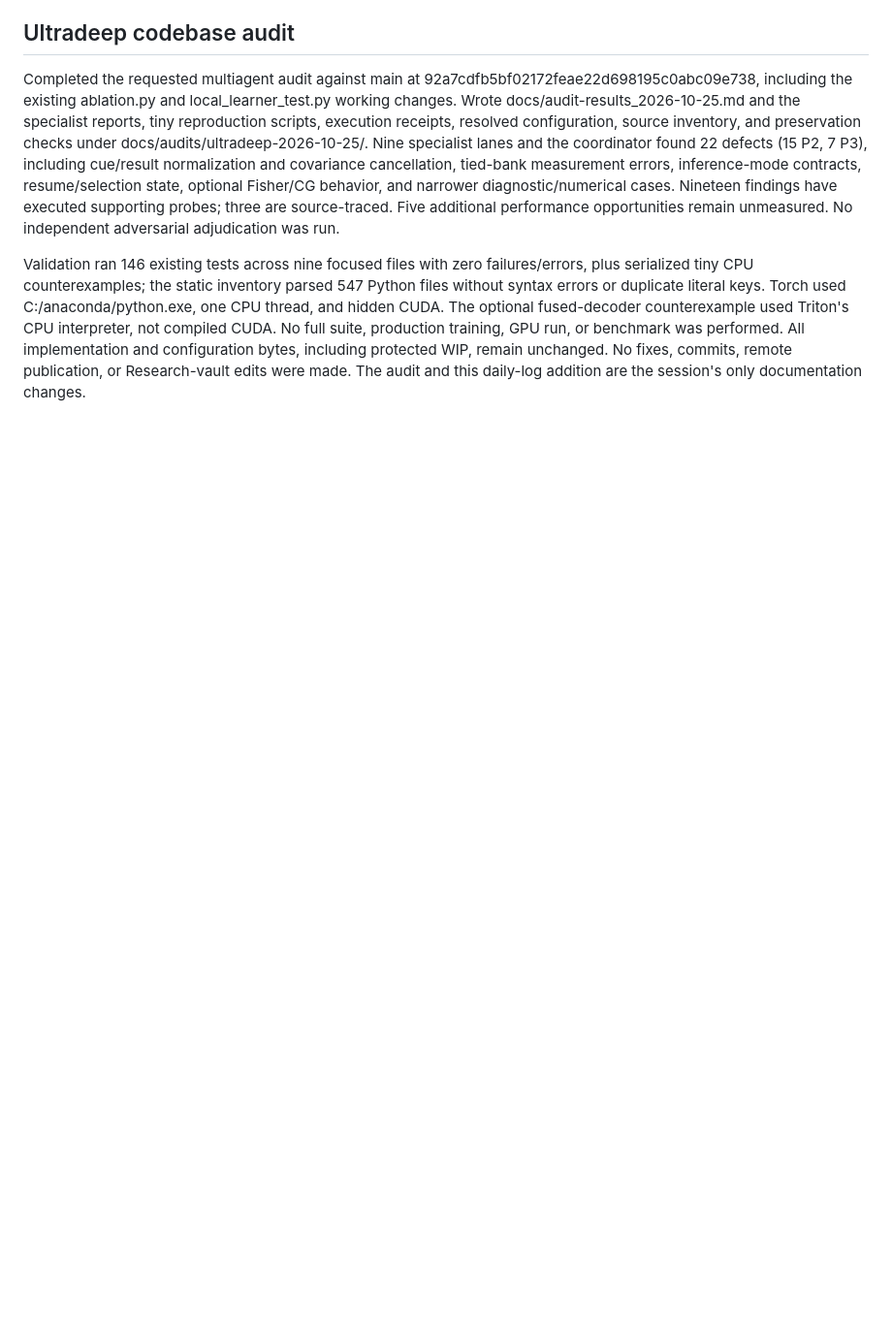
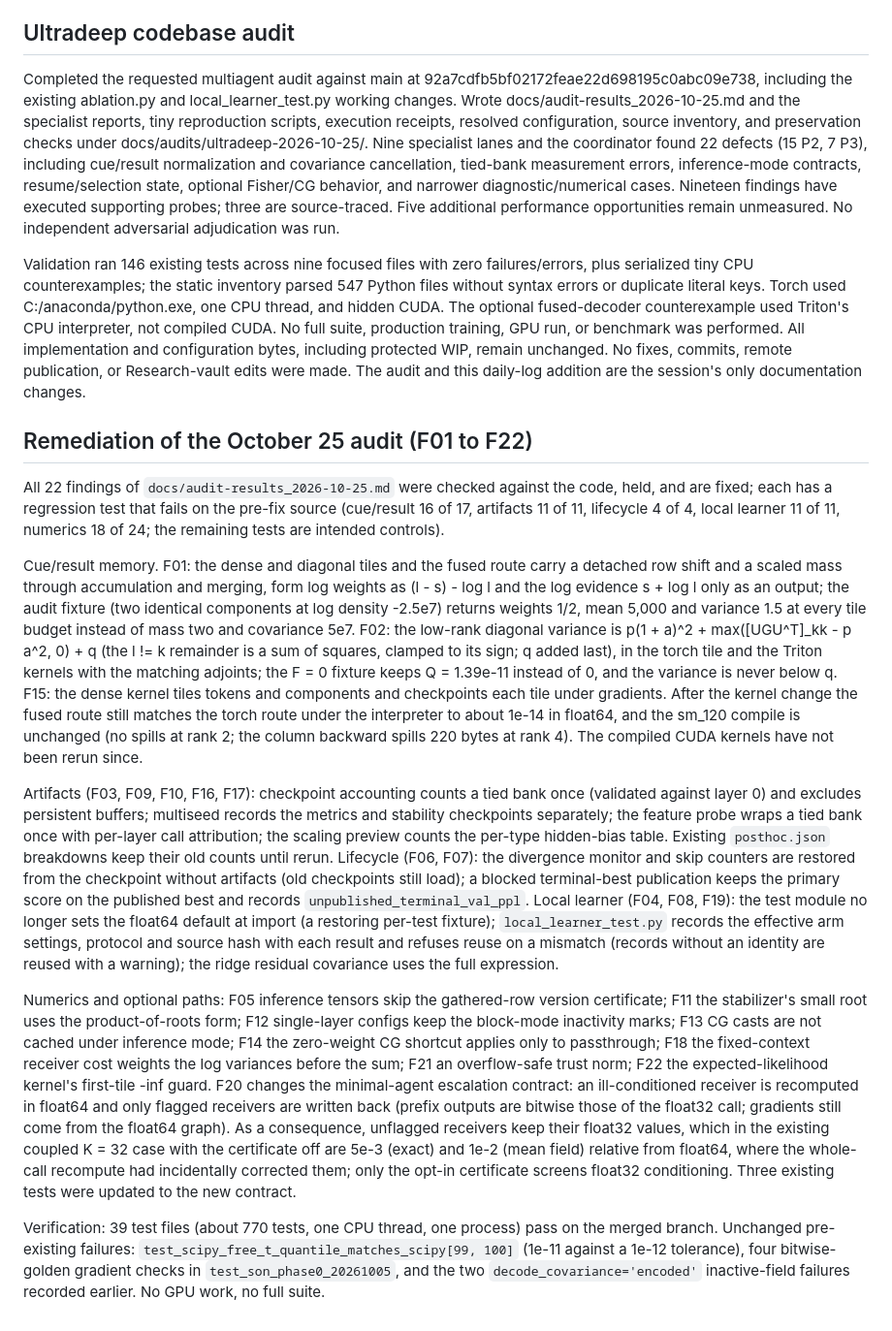
Before and after one commit to cdenn016/VFE_3.0, a Markdown page: docs/2026-10-25.md, the part around the change. Shown at 97% size. Drawn GitHub-style; blank space fills up the shorter version.

Commit message:
Record the October 25 audit remediation in the daily log
Co-Authored-By: Claude Opus 5.5 <noreply@anthropic.com>

```diff
--- a/docs/2026-10-25.md
+++ b/docs/2026-10-25.md
@@ -84,3 +84,15 @@ Tests, `tests/test_cue_result_triton_20261025.py`: config and wiring, CPU routin
 Completed the requested multiagent audit against main at 92a7cdfb5bf02172feae22d698195c0abc09e738, including the existing ablation.py and local_learner_test.py working changes. Wrote docs/audit-results_2026-10-25.md and the specialist reports, tiny reproduction scripts, execution receipts, resolved configuration, source inventory, and preservation checks under docs/audits/ultradeep-2026-10-25/. Nine specialist lanes and the coordinator found 22 defects (15 P2, 7 P3), including cue/result normalization and covariance cancellation, tied-bank measurement errors, inference-mode contracts, resume/selection state, optional Fisher/CG behavior, and narrower diagnostic/numerical cases. Nineteen findings have executed supporting probes; three are source-traced. Five additional performance opportunities remain unmeasured. No independent adversarial adjudication was run.
 
 Validation ran 146 existing tests across nine focused files with zero failures/errors, plus serialized tiny CPU counterexamples; the static inventory parsed 547 Python files without syntax errors or duplicate literal keys. Torch used C:/anaconda/python.exe, one CPU thread, and hidden CUDA. The optional fused-decoder counterexample used Triton's CPU interpreter, not compiled CUDA. No full suite, production training, GPU run, or benchmark was performed. All implementation and configuration bytes, including protected WIP, remain unchanged. No fixes, commits, remote publication, or Research-vault edits were made. The audit and this daily-log addition are the session's only documentation changes.
+
+## Remediation of the October 25 audit (F01 to F22)
+
+All 22 findings of `docs/audit-results_2026-10-25.md` were checked against the code, held, and are fixed; each has a regression test that fails on the pre-fix source (cue/result 16 of 17, artifacts 11 of 11, lifecycle 4 of 4, local learner 11 of 11, numerics 18 of 24; the remaining tests are intended controls).
+
+Cue/result memory. F01: the dense and diagonal tiles and the fused route carry a detached row shift and a scaled mass through accumulation and merging, form log weights as (l - s) - log l and the log evidence s + log l only as an output; the audit fixture (two identical components at log density -2.5e7) returns weights 1/2, mean 5,000 and variance 1.5 at every tile budget instead of mass two and covariance 5e7. F02: the low-rank diagonal variance is p(1 + a)^2 + max([UGU^T]_kk - p a^2, 0) + q (the l != k remainder is a sum of squares, clamped to its sign; q added last), in the torch tile and the Triton kernels with the matching adjoints; the F = 0 fixture keeps Q = 1.39e-11 instead of 0, and the variance is never below q. F15: the dense kernel tiles tokens and components and checkpoints each tile under gradients. After the kernel change the fused route still matches the torch route under the interpreter to about 1e-14 in float64, and the sm_120 compile is unchanged (no spills at rank 2; the column backward spills 220 bytes at rank 4). The compiled CUDA kernels have not been rerun since.
+
+Artifacts (F03, F09, F10, F16, F17): checkpoint accounting counts a tied bank once (validated against layer 0) and excludes persistent buffers; multiseed records the metrics and stability checkpoints separately; the feature probe wraps a tied bank once with per-layer call attribution; the scaling preview counts the per-type hidden-bias table. Existing `posthoc.json` breakdowns keep their old counts until rerun. Lifecycle (F06, F07): the divergence monitor and skip counters are restored from the checkpoint without artifacts (old checkpoints still load); a blocked terminal-best publication keeps the primary score on the published best and records `unpublished_terminal_val_ppl`. Local learner (F04, F08, F19): the test module no longer sets the float64 default at import (a restoring per-test fixture); `local_learner_test.py` records the effective arm settings, protocol and source hash with each result and refuses reuse on a mismatch (records without an identity are reused with a warning); the ridge residual covariance uses the full expression.
+
+Numerics and optional paths: F05 inference tensors skip the gathered-row version certificate; F11 the stabilizer's small root uses the product-of-roots form; F12 single-layer configs keep the block-mode inactivity marks; F13 CG casts are not cached under inference mode; F14 the zero-weight CG shortcut applies only to passthrough; F18 the fixed-context receiver cost weights the log variances before the sum; F21 an overflow-safe trust norm; F22 the expected-likelihood kernel's first-tile -inf guard. F20 changes the minimal-agent escalation contract: an ill-conditioned receiver is recomputed in float64 and only flagged receivers are written back (prefix outputs are bitwise those of the float32 call; gradients still come from the float64 graph). As a consequence, unflagged receivers keep their float32 values, which in the existing coupled K = 32 case with the certificate off are 5e-3 (exact) and 1e-2 (mean field) relative from float64, where the whole-call recompute had incidentally corrected them; only the opt-in certificate screens float32 conditioning. Three existing tests were updated to the new contract.
+
+Verification: 39 test files (about 770 tests, one CPU thread, one process) pass on the merged branch. Unchanged pre-existing failures: `test_scipy_free_t_quantile_matches_scipy[99, 100]` (1e-11 against a 1e-12 tolerance), four bitwise-golden gradient checks in `test_son_phase0_20261005`, and the two `decode_covariance='encoded'` inactive-field failures recorded earlier. No GPU work, no full suite.
```
